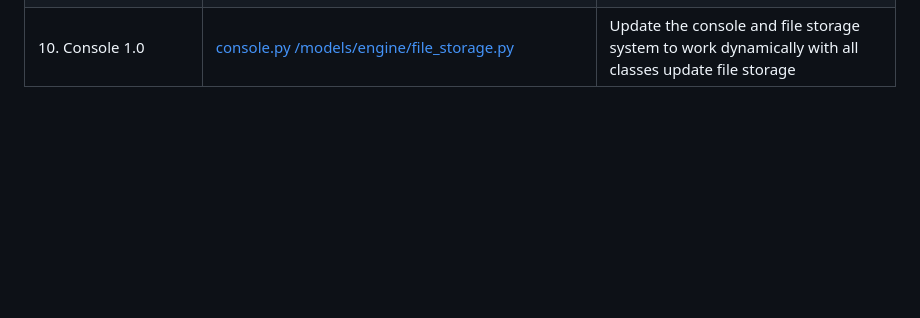
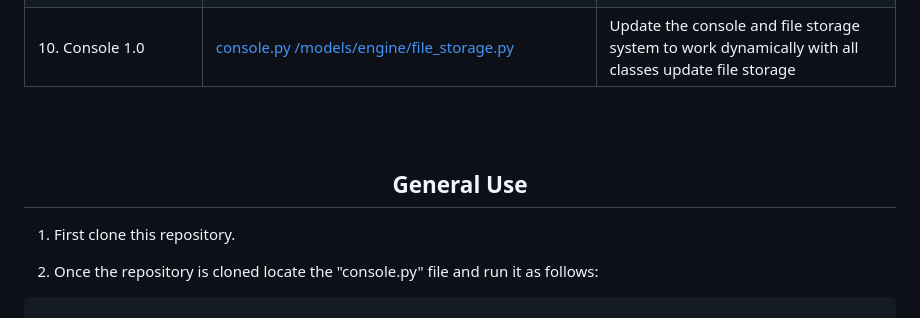
Before and after one commit to codeabuu/AirBnB_clone_v2, a Markdown page: README.md, the part around the change. Drawn GitHub-style; blank space fills up the shorter version.

````diff
--- a/README.md
+++ b/README.md
@@ -21,3 +21,11 @@ This repository contains the initial stage of a student project to build a clone
 | 8. Create User class | [console.py](https://github.com/justinmajetich/AirBnB_clone/blob/dev/console.py) [/models/engine/file_storage.py](https://github.com/justinmajetich/AirBnB_clone/blob/dev/models/engine/file_storage.py) [/models/user.py](https://github.com/justinmajetich/AirBnB_clone/blob/dev/models/user.py) | Dynamically implements a user class |
 | 9. More Classes | [/models/user.py](https://github.com/justinmajetich/AirBnB_clone/blob/dev/models/user.py) [/models/place.py](https://github.com/justinmajetich/AirBnB_clone/blob/dev/models/place.py) [/models/city.py](https://github.com/justinmajetich/AirBnB_clone/blob/dev/models/city.py) [/models/amenity.py](https://github.com/justinmajetich/AirBnB_clone/blob/dev/models/amenity.py) [/models/state.py](https://github.com/justinmajetich/AirBnB_clone/blob/dev/models/state.py) [/models/review.py](https://github.com/justinmajetich/AirBnB_clone/blob/dev/models/review.py) | Dynamically implements more classes |
 | 10. Console 1.0 | [console.py](https://github.com/justinmajetich/AirBnB_clone/blob/dev/console.py) [/models/engine/file_storage.py](https://github.com/justinmajetich/AirBnB_clone/blob/dev/models/engine/file_storage.py) | Update the console and file storage system to work dynamically with all  classes update file storage |
+<br>
+<br>
+<center> <h2>General Use</h2> </center>
+
+1. First clone this repository.
+
+3. Once the repository is cloned locate the "console.py" file and run it as follows:
+```
````
